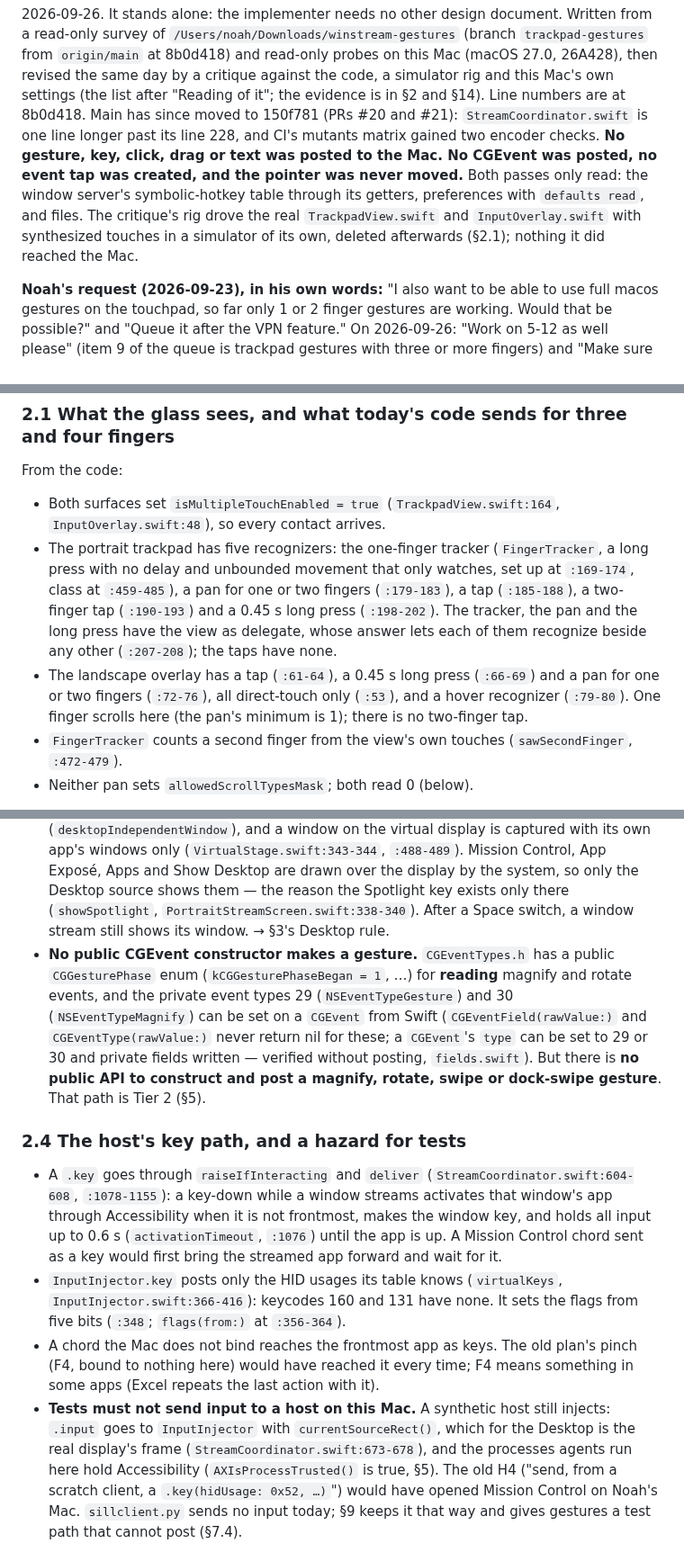
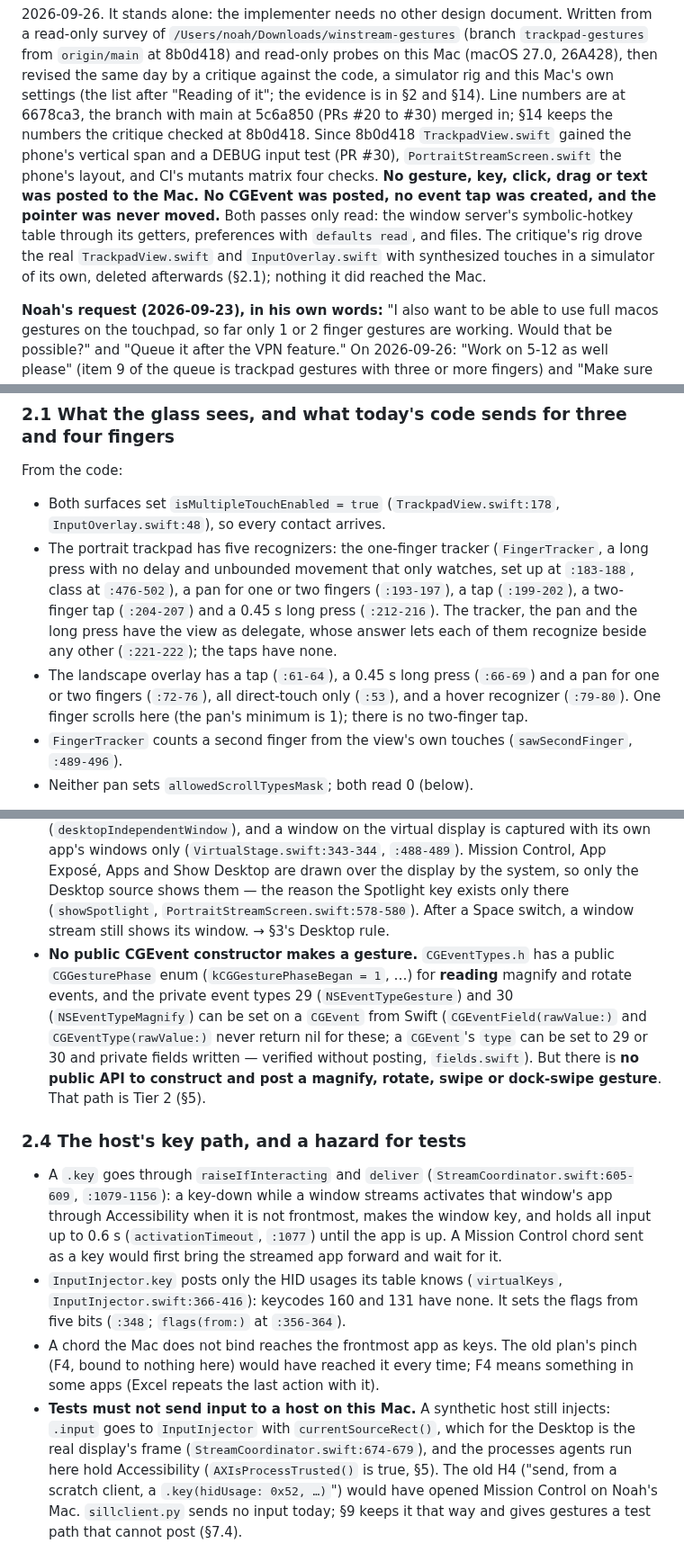
Before and after one commit to Saffsanity/sill, a Markdown page: docs/trackpad-gestures-plan.md, 3 parts joined by grey strips. Shown at 90% size. Rendered like a GitHub page.

Commit message:
docs: the gestures plan's line numbers at the merge with main
Every file:line in §1 to §13 now points at 6678ca3, main at 5c6a850 merged
in: the trackpad's recognizers moved down 14 lines with the phone's vertical
span, the portrait picture pane and the Spotlight key moved with the phone's
layout, and the coordinator is one line longer. §14 keeps the numbers the
critique checked at 8b0d418.

Co-Authored-By: Claude Opus 5.5 (1M context) <noreply@anthropic.com>

```diff
--- a/docs/trackpad-gestures-plan.md
+++ b/docs/trackpad-gestures-plan.md
@@ -29,14 +29,15 @@ another topic does not stop the agents again.
 read-only survey of `/Users/noah/Downloads/winstream-gestures` (branch `trackpad-gestures` from
 `origin/main` at 8b0d418) and read-only probes on this Mac (macOS 27.0, 26A428), then revised the
 same day by a critique against the code, a simulator rig and this Mac's own settings (the list
-after "Reading of it"; the evidence is in §2 and §14). Line numbers are at 8b0d418. Main has since
-moved to 150f781 (PRs #20 and #21): `StreamCoordinator.swift` is one line longer past its line 228,
-and CI's mutants matrix gained two encoder checks. **No gesture, key, click, drag or text was
-posted to the Mac. No CGEvent was posted, no event tap was created, and the pointer was never
-moved.** Both passes only read: the window server's symbolic-hotkey table through its getters,
-preferences with `defaults read`, and files. The critique's rig drove the real `TrackpadView.swift`
-and `InputOverlay.swift` with synthesized touches in a simulator of its own, deleted afterwards
-(§2.1); nothing it did reached the Mac.
+after "Reading of it"; the evidence is in §2 and §14). Line numbers are at 6678ca3, the branch with
+main at 5c6a850 (PRs #20 to #30) merged in; §14 keeps the numbers the critique checked at 8b0d418.
+Since 8b0d418 `TrackpadView.swift` gained the phone's vertical span and a DEBUG input test (PR
+#30), `PortraitStreamScreen.swift` the phone's layout, and CI's mutants matrix four checks. **No
+gesture, key, click, drag or text was posted to the Mac. No CGEvent was posted, no event tap was
+created, and the pointer was never moved.** Both passes only read: the window server's
+symbolic-hotkey table through its getters, preferences with `defaults read`, and files. The
+critique's rig drove the real `TrackpadView.swift` and `InputOverlay.swift` with synthesized
+touches in a simulator of its own, deleted afterwards (§2.1); nothing it did reached the Mac.
 
 **Noah's request (2026-09-23), in his own words:** "I also want to be able to use full macos
 gestures on the touchpad, so far only 1 or 2 finger gestures are working. Would that be possible?"
@@ -123,19 +124,19 @@ through (§6.4).
 ### 2.1 What the glass sees, and what today's code sends for three and four fingers
 
 From the code:
-- Both surfaces set `isMultipleTouchEnabled = true` (`TrackpadView.swift:164`,
+- Both surfaces set `isMultipleTouchEnabled = true` (`TrackpadView.swift:178`,
   `InputOverlay.swift:48`), so every contact arrives.
 - The portrait trackpad has five recognizers: the one-finger tracker (`FingerTracker`, a long press
-  with no delay and unbounded movement that only watches, set up at `:169-174`, class at
-  `:459-485`), a pan for one or two fingers (`:179-183`), a tap (`:185-188`), a two-finger tap
-  (`:190-193`) and a 0.45 s long press (`:198-202`). The tracker, the pan and the long press have
-  the view as delegate, whose answer lets each of them recognize beside any other (`:207-208`); the
+  with no delay and unbounded movement that only watches, set up at `:183-188`, class at
+  `:476-502`), a pan for one or two fingers (`:193-197`), a tap (`:199-202`), a two-finger tap
+  (`:204-207`) and a 0.45 s long press (`:212-216`). The tracker, the pan and the long press have
+  the view as delegate, whose answer lets each of them recognize beside any other (`:221-222`); the
   taps have none.
 - The landscape overlay has a tap (`:61-64`), a 0.45 s long press (`:66-69`) and a pan for one or
   two fingers (`:72-76`), all direct-touch only (`:53`), and a hover recognizer (`:79-80`). One
   finger scrolls here (the pan's minimum is 1); there is no two-finger tap.
 - `FingerTracker` counts a second finger from the view's own touches (`sawSecondFinger`,
-  `:472-479`).
+  `:489-496`).
 - Neither pan sets `allowedScrollTypesMask`; both read 0 (below).
 
 **The critique's rig** (§14 has how): a scratch app for the iOS 27 simulator that compiles the real
@@ -264,7 +265,7 @@ stored signature (`CGEventFlags` bits).
   windows only (`VirtualStage.swift:343-344`, `:488-489`). Mission Control, App Exposé, Apps and
   Show Desktop are drawn over the display by the system, so only the Desktop source shows them —
   the reason the Spotlight key exists only there (`showSpotlight`,
-  `PortraitStreamScreen.swift:338-340`). After a Space switch, a window stream still shows its
+  `PortraitStreamScreen.swift:578-580`). After a Space switch, a window stream still shows its
   window. → §3's Desktop rule.
 - **No public CGEvent constructor makes a gesture.** `CGEventTypes.h` has a public `CGGesturePhase`
   enum (`kCGGesturePhaseBegan = 1`, …) for **reading** magnify and rotate events, and the private
@@ -276,10 +277,10 @@ stored signature (`CGEventFlags` bits).
 
 ### 2.4 The host's key path, and a hazard for tests
 
-- A `.key` goes through `raiseIfInteracting` and `deliver` (`StreamCoordinator.swift:604-608`,
-  `:1078-1155`): a key-down while a window streams activates that window's app through
+- A `.key` goes through `raiseIfInteracting` and `deliver` (`StreamCoordinator.swift:605-609`,
+  `:1079-1156`): a key-down while a window streams activates that window's app through
   Accessibility when it is not frontmost, makes the window key, and holds all input up to 0.6 s
-  (`activationTimeout`, `:1076`) until the app is up. A Mission Control chord sent as a key would
+  (`activationTimeout`, `:1077`) until the app is up. A Mission Control chord sent as a key would
   first bring the streamed app forward and wait for it.
 - `InputInjector.key` posts only the HID usages its table knows (`virtualKeys`,
   `InputInjector.swift:366-416`): keycodes 160 and 131 have none. It sets the flags from five bits
@@ -289,7 +290,7 @@ stored signature (`CGEventFlags` bits).
   the last action with it).
 - **Tests must not send input to a host on this Mac.** A synthetic host still injects: `.input`
   goes to `InputInjector` with `currentSourceRect()`, which for the Desktop is the real display's
-  frame (`StreamCoordinator.swift:673-678`), and the processes agents run here hold Accessibility
+  frame (`StreamCoordinator.swift:674-679`), and the processes agents run here hold Accessibility
   (`AXIsProcessTrusted()` is true, §5). The old H4 ("send, from a scratch client, a `.key(hidUsage:
   0x52, …)`") would have opened Mission Control on Noah's Mac. `sillclient.py` sends no input
   today; §9 keeps it that way and gives gestures a test path that cannot post (§7.4).
```
Also changed, not shown: other parts of docs/trackpad-gestures-plan.md (+9 -8 lines).
